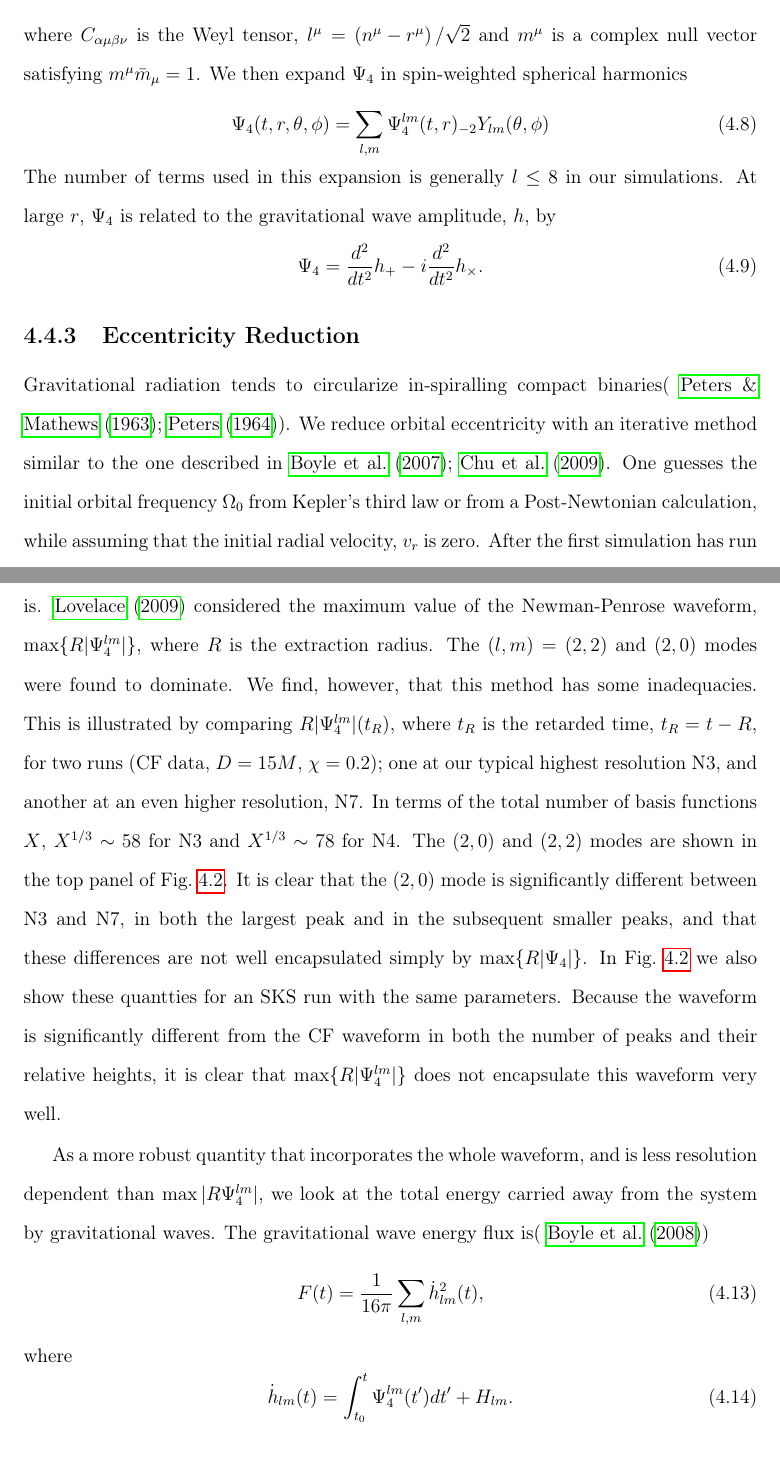
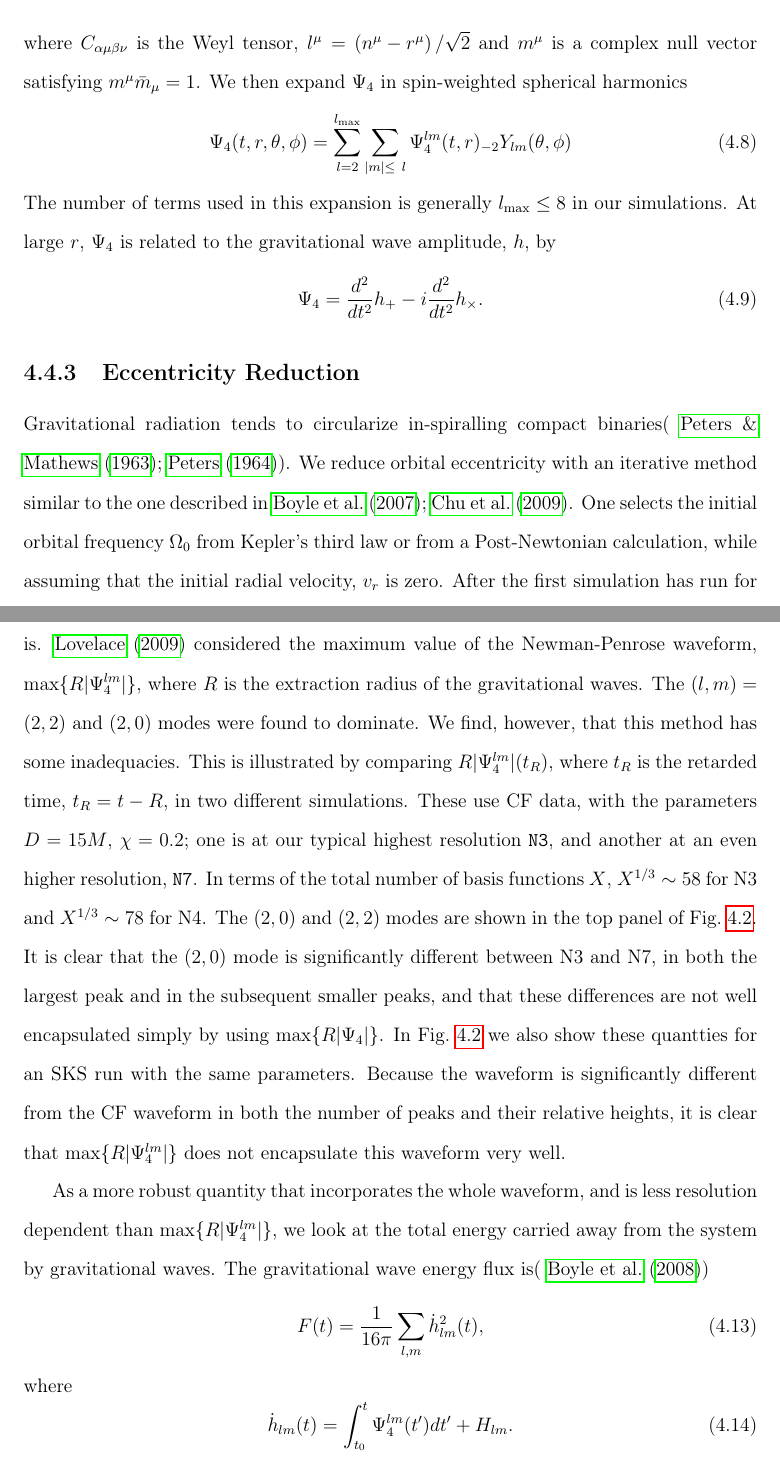
Before and after one commit to nicktacik/Thesis, a LaTeX thesis (thesis.tex, which reads chap5/chap5.tex): two parts of pages 126 and 128 of 161, joined at a grey line, cut so that both start at the same text. Compiled offline with pdfLaTeX.

Commit message:
some work on chap5

```diff
--- a/chap5/chap5.tex
+++ b/chap5/chap5.tex
@@ -234,16 +236,16 @@ domain using the Newman-Penrose scalar $\Psi_4$. Given a spacelike
 hypersurface with unit normal $n^{\mu}$ and a spatial unit vector in
 the direction of wave propagation $r^{\mu}$, $\Psi_4$ is defined as
 \begin{equation}
-\Psi_4 = -C_{\alpha\mu\beta\nu}l^{\mu}l^{\nu}m^{\alpha}\bar{m}^{\beta}
+\Psi_4 = -C_{\alpha\mu\beta\nu}l^{\mu}l^{\nu}m^{\alpha}\bar{m}^{\beta},
 \end{equation}
 where $C_{\alpha\mu\beta\nu}$ is the Weyl tensor,
 $l^{\mu}=\left(n^{\mu}-r^{\mu}\right)/\sqrt{2}$ and $m^{\mu}$ is a
 complex null vector satisfying $m^{\mu}\bar{m}_{\mu}=1$. We then expand
 $\Psi_4$ in spin-weighted spherical harmonics
 \begin{equation}
-\Psi_4(t,r,\theta,\phi)=\sum_{l,m}{\Psi_4^{lm}(t,r)_{-2}Y_{lm}(\theta,\phi)}
+\Psi_4(t,r,\theta,\phi)=\sum_{l=2}^{l_{\rm max}}\sum_{|m|\leq~l}{\Psi_4^{lm}(t,r)_{-2}Y_{lm}(\theta,\phi)}
 \end{equation}
-The number of terms used in this expansion is generally $l\le 8$ in
+The number of terms used in this expansion is generally $l_{\rm max}\leq 8$ in
 our simulations. At large $r$, $\Psi_4$ is related to the
 gravitational wave amplitude, $h$, by
 \begin{equation}
@@ -254,7 +256,7 @@ gravitational wave amplitude, $h$, by
 \subsection{Eccentricity Reduction}
 Gravitational radiation tends to circularize in-spiralling compact
 binaries(~\cite{PetersMathews1963,Peters1964}). We reduce orbital
-eccentricity with an iterative method similar to the one described in~\cite{Boyle2007,Chu2009}. One guesses the initial orbital
+eccentricity with an iterative method similar to the one described in~\cite{Boyle2007,Chu2009}. One selects the initial orbital
 frequency $\Omega_0$ from Kepler's third law or from a Post-Newtonian
 calculation, while assuming that the initial radial velocity, $v_r$ is
 zero. After the first simulation has run for a sufficient length, about two orbits, we fit the time derivative of
@@ -374,19 +376,19 @@ quantifying the amount of junk radiation present in a given
 simulation. It is not immediately obvious what the best way to do this
 is.  \cite{Lovelace2009} considered the
 maximum value of the Newman-Penrose waveform,
-$\max\{R|\Psi_4^{lm}|\}$, where $R$ is the extraction radius.  The
+$\max\{R|\Psi_4^{lm}|\}$, where $R$ is the extraction radius of the gravitational waves.  The
   $(l,m)=(2,2)$ and $(2,0)$ modes were found to dominate. We find,
   however, that this method has some inadequacies. This is illustrated
   by comparing $R|\Psi_4^{lm}|(t_R)$, where $t_R$ is the retarded time,
-  $t_R=t-R$, for two runs (CF data, $D=15M$, $\chi=0.2$); one at our
-  typical highest resolution N3, and another at an even higher
-  resolution, N7. In terms of the total number of basis
+  $t_R=t-R$, in two different simulations. These use CF data, with the parameters $D=15M$, $\chi=0.2$; one is at our
+  typical highest resolution {\tt N3}, and another at an even higher
+  resolution, {\tt N7}. In terms of the total number of basis
     functions $X$, $X^{1/3}\sim58$ for N3 and $X^{1/3}\sim78$ for
     N4. The $(2,0)$ and $(2,2)$ modes are shown in the top panel of
   Fig.~\ref{fig:HighResComparison}. It is clear that the $(2,0)$ mode
   is significantly different between N3 and N7, in both the
   largest peak and in the subsequent smaller peaks, and that these
-  differences are not well encapsulated simply by
+  differences are not well encapsulated simply by using
   $\max\{R|\Psi_4|\}$. In Fig.~\ref{fig:HighResComparison} we also
   show these quantties for an SKS run with the same parameters. Because
   the waveform is significantly different from the CF waveform in both the
@@ -429,7 +431,7 @@ $\max\{R|\Psi_4^{lm}|\}$, where $R$ is the extraction radius.  The
 \end{figure}
 
 As a more robust quantity that incorporates the whole waveform, and is
-less resolution dependent than $\max{|R\Psi_4^{lm}|}$, we look at the
+less resolution dependent than $\max\{R|\Psi_4^{lm}|\}$, we look at the
 total energy carried away from the system by gravitational waves. The
  gravitational wave energy flux is(~\cite{Boyle:2008})
 \begin{equation}
```
Also changed, not shown: chap5/chap5.tex (21 more changed lines).
